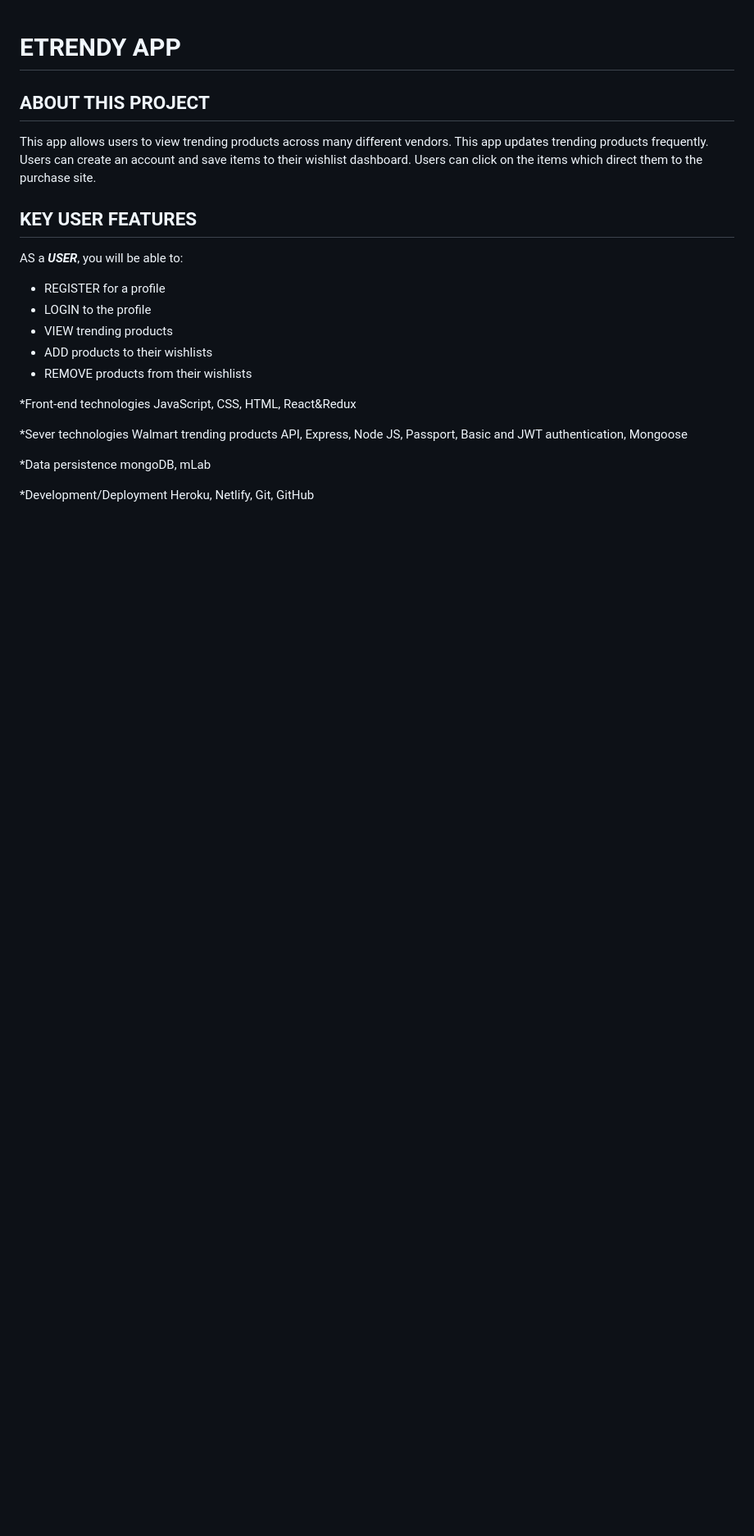
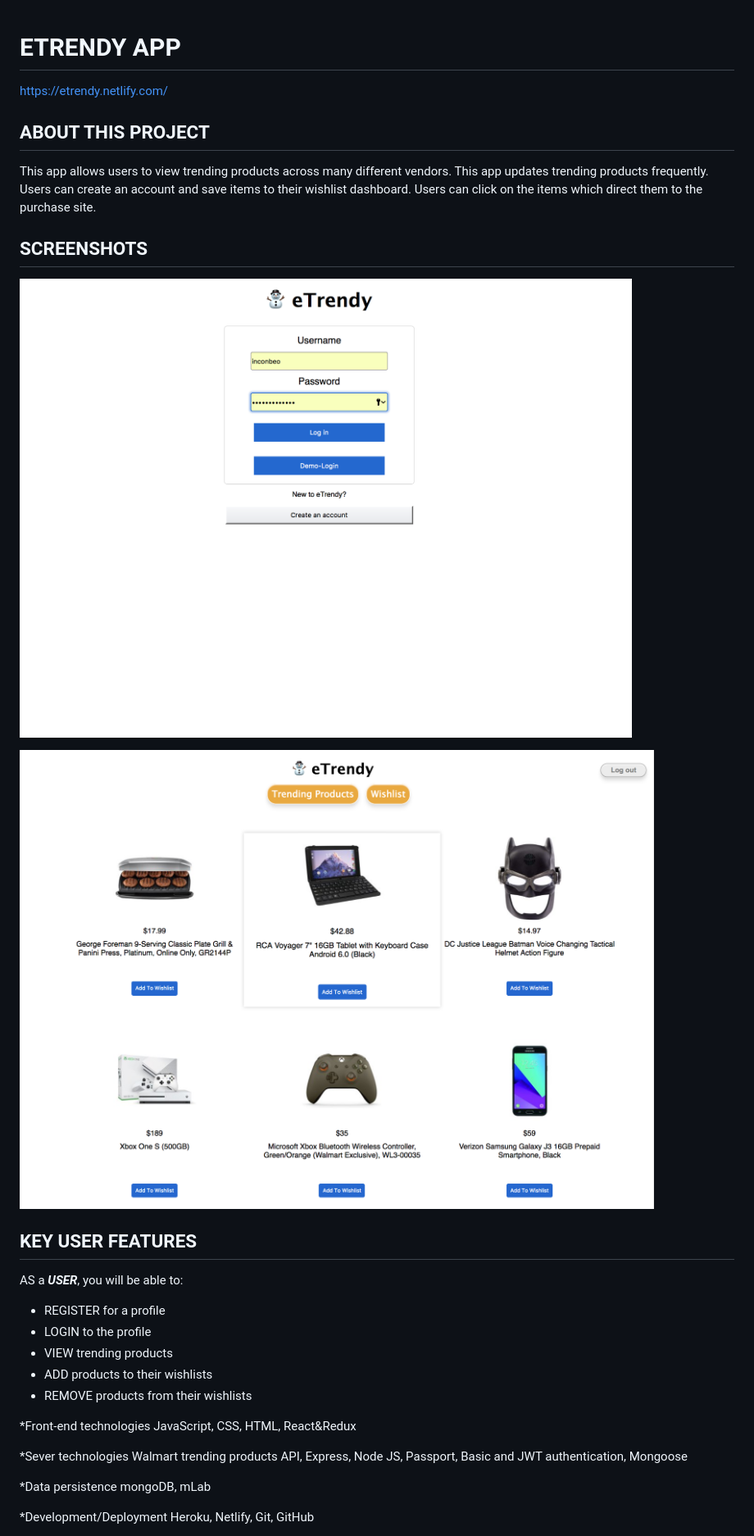
Before and after one commit to inconbeo/client-react-capstone, a Markdown page: README.md, the part around the change. Shown: that part at 82% size. GitHub-like rendering; pictures changed too: screenshots/etrendy-login.jpg (added), screenshots/etrendy3.jpg (added); blank space fills up the shorter version.

Commit message:
add screenshot

```diff
--- a/README.md
+++ b/README.md
@@ -1,8 +1,15 @@
 # ETRENDY APP
+
+https://etrendy.netlify.com/
 
 ## ABOUT THIS PROJECT
 This app allows users to view trending products across many different vendors.
 This app updates trending products frequently. Users  can create an account and save items to their wishlist dashboard. Users can click on the items which direct them to the purchase site.
+
+## SCREENSHOTS
+![alt text](screenshots/etrendy-login.jpg "login-page")
+
+![alt text](screenshots/etrendy3.jpg "trending page")
 
 ## KEY USER FEATURES
 AS a ***USER***, you will be able to:
```
Also changed, not shown: 1 other file.
